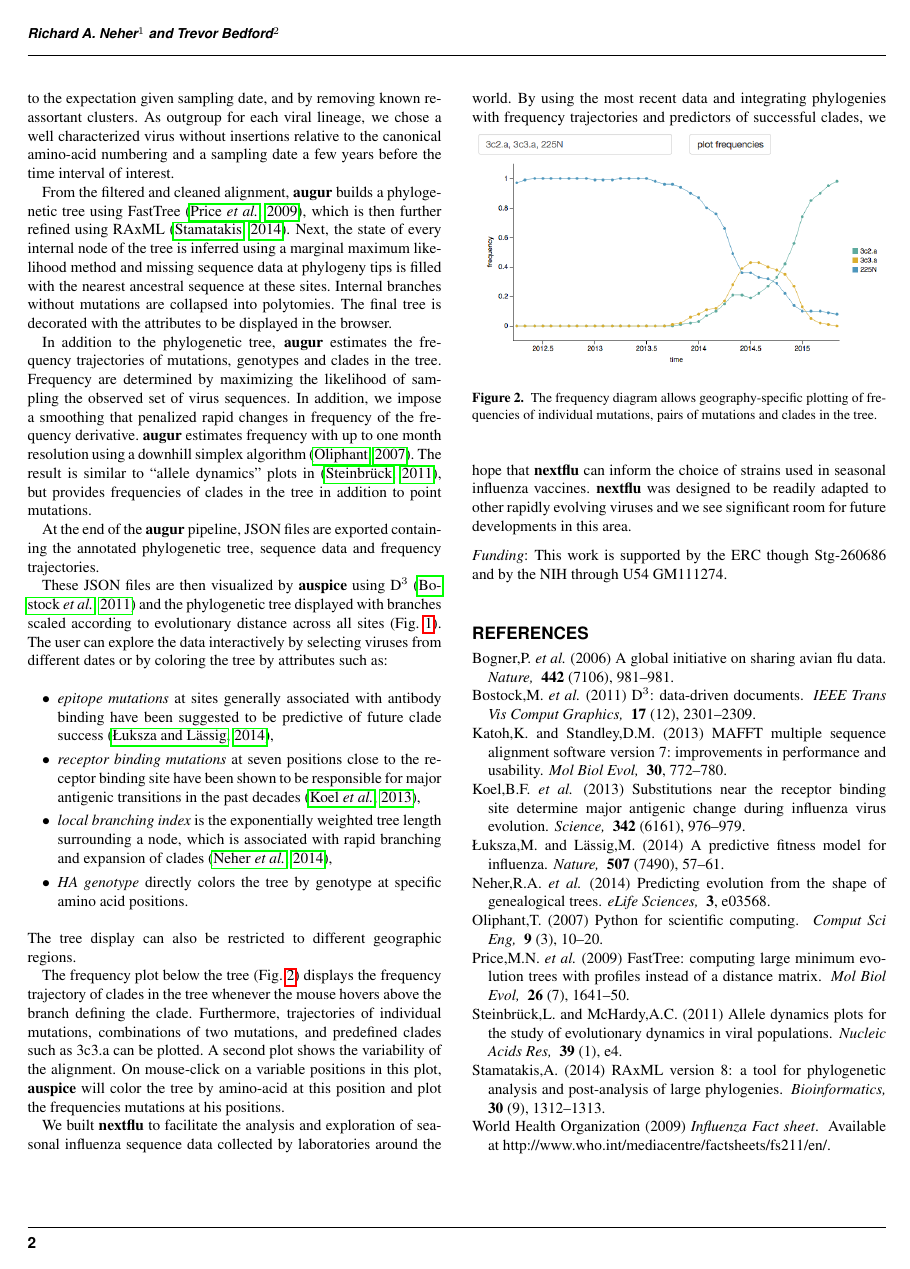
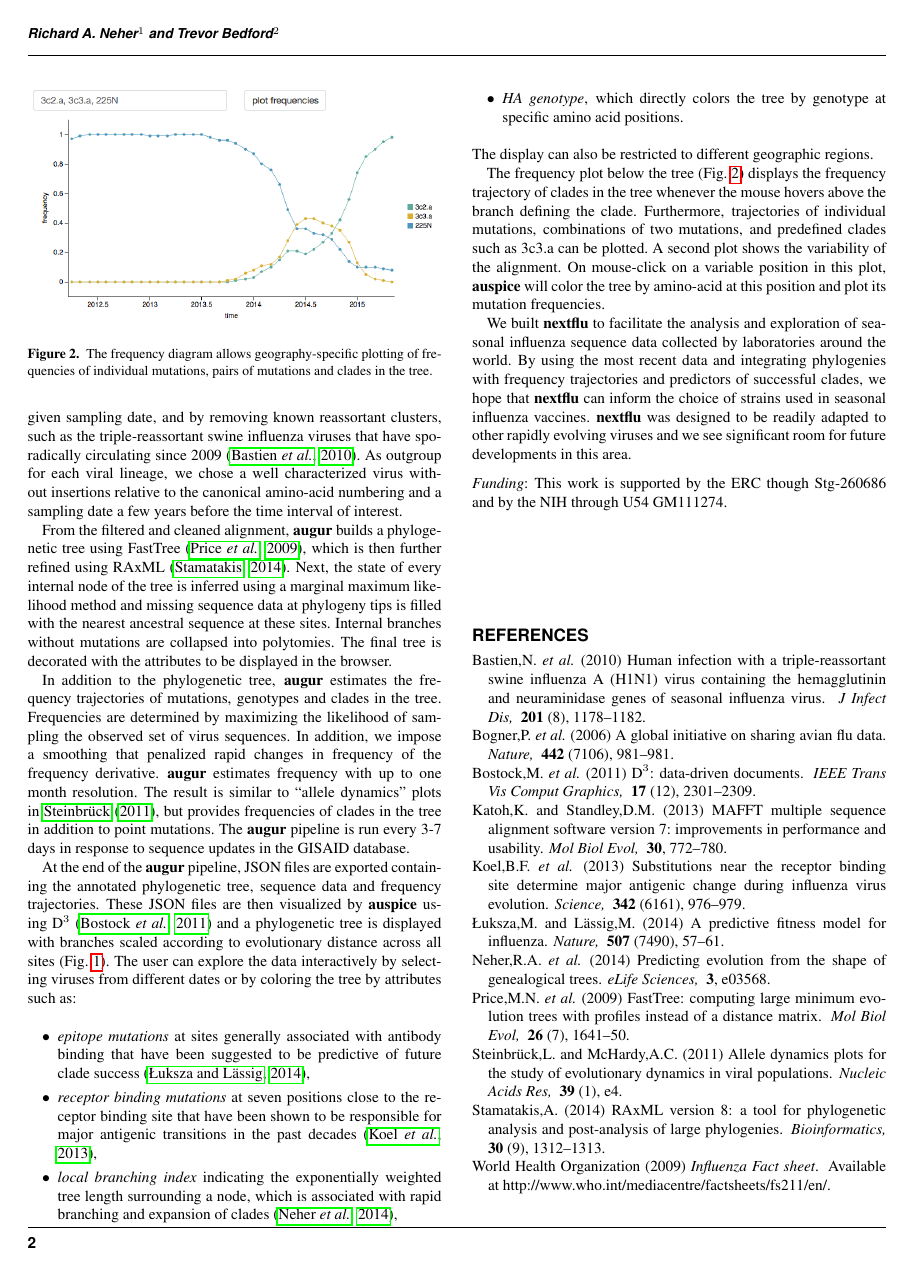
Before and after one commit to blab/nextflu, a LaTeX paper (manuscript/nextflu.tex): page 2 of 2. Compiled offline with pdfLaTeX.

Commit message:
Further revise manuscript and response.

```diff
--- a/manuscript/nextflu.tex
+++ b/manuscript/nextflu.tex
@@ -73,26 +71,14 @@ For our standard display period of 3 years and 50 viruses per month, this typica
-Once aligned, the set of virus sequences is further cleaned by removing insertions relative to the outgroup to enforce canonical HA site numbering, by removing sequences that show either too much or too little divergence relative to the expectation given sampling date, and by removing known reassortant clusters. As outgroup for each viral lineage, we chose a well characterized virus without insertions relative to the canonical amino-acid numbering and a sampling date a few years before the time interval of interest.
+Following filtering, viruses are subsampled to achieve a more equitable temporal and geographic distribution.
+For our standard display period of 3 years and 32 viruses per month, this typically results in $\sim$1200 viruses, for which we align full-length HA sequences where available and partial sequences otherwise, using MAFFT \citep{katoh_mafft_2013}.
+Once aligned, the set of virus sequences is further cleaned by removing insertions relative to the outgroup to enforce canonical HA site numbering, by removing sequences that show either too much or too little divergence relative to the expectation given sampling date, and by removing known reassortant clusters, such as the triple-reassortant swine influenza viruses that have sporadically circulating since 2009 \citep{bastien_human_2010}. As outgroup for each viral lineage, we chose a well characterized virus without insertions relative to the canonical amino-acid numbering and a sampling date a few years before the time interval of interest.
 
 From the filtered and cleaned alignment, \augur{} builds a phylogenetic tree using FastTree \citep{price_fasttree_2009}, which is then further refined using RAxML \citep{stamatakis_raxml_2014}.
 Next, the state of every internal node of the tree is inferred using a marginal maximum likelihood method and missing sequence data at phylogeny tips is filled with the nearest ancestral sequence at these sites.
 Internal branches without mutations are collapsed into polytomies.
 The final tree is decorated with the attributes to be displayed in the browser.
 
-In addition to the phylogenetic tree, \augur{} estimates the frequency trajectories of mutations, genotypes and clades in the tree. Frequency are determined by maximizing the likelihood of sampling the observed set of virus sequences. In addition, we impose a smoothing that penalized rapid changes in frequency of the frequency derivative. \augur{} estimates frequency with up to one month resolution using a downhill simplex algorithm \citep{oliphant_python_2007}. The result is similar to ``allele dynamics'' plots in \citep{steinbruck_allele_2011}, but provides frequencies of clades in the tree in addition to point mutations.
-
-At the end of the \augur{} pipeline, JSON files are exported containing the annotated phylogenetic tree, sequence data and frequency trajectories.
-
-These JSON files are then visualized by \auspice{} using D$^3$ \citep{bostock_d3_2011} and the phylogenetic tree displayed with branches scaled according to evolutionary distance across all sites (\FIG{tree}).
-The user can explore the data interactively by selecting viruses from different dates or by coloring the tree by attributes such as:
-\begin{itemize}
-	\item \textit{epitope mutations} at sites generally associated with antibody binding have been suggested to be predictive of future clade success \citep{luksza_predictive_2014},
-%	\item non-epitope mutations:
-%	Mutations outside epitopes tend to be damaging and anti-correlated with clade expansion \citep{luksza_predictive_2014}.
-    \item \textit{receptor binding mutations} at seven positions close to the receptor binding site have been shown to be responsible for major antigenic transitions in the past decades \citep{koel_substitutions_2013},
-    \item \textit{local branching index} is the exponentially weighted tree length surrounding a node, which is associated with rapid branching and expansion of clades \citep{neher_predicting_2014},
- %   \item geographic location
-    \item \textit{HA genotype} directly colors the tree by genotype at specific amino acid positions.
-\end{itemize}
-The tree display can also be restricted to different geographic regions.
+In addition to the phylogenetic tree, \augur{} estimates the frequency trajectories of mutations, genotypes and clades in the tree. Frequencies are determined by maximizing the likelihood of sampling the observed set of virus sequences. In addition, we impose a smoothing that penalized rapid changes in frequency of the frequency derivative. \augur{} estimates frequency with up to one month resolution. The result is similar to ``allele dynamics'' plots in \citet{steinbruck_allele_2011}, but provides frequencies of clades in the tree in addition to point mutations.
+The \augur{} pipeline is run every 3-7 days in response to sequence updates in the GISAID database.
 
 \begin{figure}[t]
 	\centering
@@ -101,7 +87,21 @@ The tree display can also be restricted to different geographic regions.
 	\label{fig:freq}
 \end{figure}
 
-The frequency plot below the tree (\FIG{freq}) displays the frequency trajectory of clades in the tree whenever the mouse hovers above the branch defining the clade. Furthermore, trajectories of individual mutations, combinations of two mutations, and predefined clades such as 3c3.a can be plotted. A second plot shows the variability of the alignment. On mouse-click on a variable positions in this plot, \auspice{} will color the tree by amino-acid at this position and plot the frequencies mutations at his positions.
+At the end of the \augur{} pipeline, JSON files are exported containing the annotated phylogenetic tree, sequence data and frequency trajectories.
+These JSON files are then visualized by \auspice{} using D$^3$ \citep{bostock_d3_2011} and a phylogenetic tree is displayed with branches scaled according to evolutionary distance across all sites (\FIG{tree}).
+The user can explore the data interactively by selecting viruses from different dates or by coloring the tree by attributes such as:
+\begin{itemize}
+	\item \textit{epitope mutations} at sites generally associated with antibody binding that have been suggested to be predictive of future clade success \citep{luksza_predictive_2014},
+%	\item non-epitope mutations:
+%	Mutations outside epitopes tend to be damaging and anti-correlated with clade expansion \citep{luksza_predictive_2014}.
+    \item \textit{receptor binding mutations} at seven positions close to the receptor binding site that have been shown to be responsible for major antigenic transitions in the past decades \citep{koel_substitutions_2013},
+    \item \textit{local branching index} indicating the exponentially weighted tree length surrounding a node, which is associated with rapid branching and expansion of clades \citep{neher_predicting_2014},
+ %   \item geographic location
+    \item \textit{HA genotype}, which directly colors the tree by genotype at specific amino acid positions.
+\end{itemize}
+The display can also be restricted to different geographic regions.
+
+The frequency plot below the tree (\FIG{freq}) displays the frequency trajectory of clades in the tree whenever the mouse hovers above the branch defining the clade. Furthermore, trajectories of individual mutations, combinations of two mutations, and predefined clades such as 3c3.a can be plotted. A second plot shows the variability of the alignment. On mouse-click on a variable position in this plot, \auspice{} will color the tree by amino-acid at this position and plot its mutation frequencies.
 
 %\section{Conclusion}
 We built \nextflu{} to facilitate the analysis and exploration of seasonal influenza sequence data collected by laboratories around the world.
@@ -112,6 +112,13 @@ By using the most recent data and integrating phylogenies with frequency traject
 
 %%%%%%%%%%%%%%%%%%%%%%%%%%%%%%%%%%%%%%%%%%%%%%%%%%%%%%%%%%%%%%%%%%%%%%%%%%%%%%
 \begin{thebibliography}{}
+
+\bibitem[Bastien {\em et~al.}, 2010]{bastien_human_2010}
+Bastien,N. {\em et~al.} (2010{\em{}})
+  Human infection with a triple-reassortant swine influenza {A (H1N1)} virus
+  containing the hemagglutinin and neuraminidase genes of seasonal influenza
+  virus.
+\newblock {\em J Infect Dis, } {\bf 201} (8), 1178--1182.
 
 \bibitem[Bogner {\em et~al.}, 2006]{GISAID}
 Bogner,P. {\em et~al.} (2006{\em{}}) A global
@@ -144,9 +151,9 @@ Neher,R.A. {\em et~al.} (2014{\em{}}) Predicting evolution
   from the shape of genealogical trees.
 \newblock {\em eLife Sciences, } {\bf 3}, e03568.
 
-\bibitem[Oliphant, 2007]{oliphant_python_2007}
-Oliphant,T. (2007{\em{}}) Python for scientific computing.
-\newblock {\em Comput Sci Eng, } {\bf 9} (3), 10--20.
+%\bibitem[Oliphant, 2007]{oliphant_python_2007}
+%Oliphant,T. (2007{\em{}}) Python for scientific computing.
+%\newblock {\em Comput Sci Eng, } {\bf 9} (3), 10--20.
 
 \bibitem[Price {\em et~al.}, 2009]{price_fasttree_2009}
 Price,M.N. {\em et~al.} (2009{\em{}}) {FastTree:} computing
```
Also changed, not shown: manuscript/correspondence/response.tex (+6 -3 lines), manuscript/nextflu.tex (8 more changed lines).
